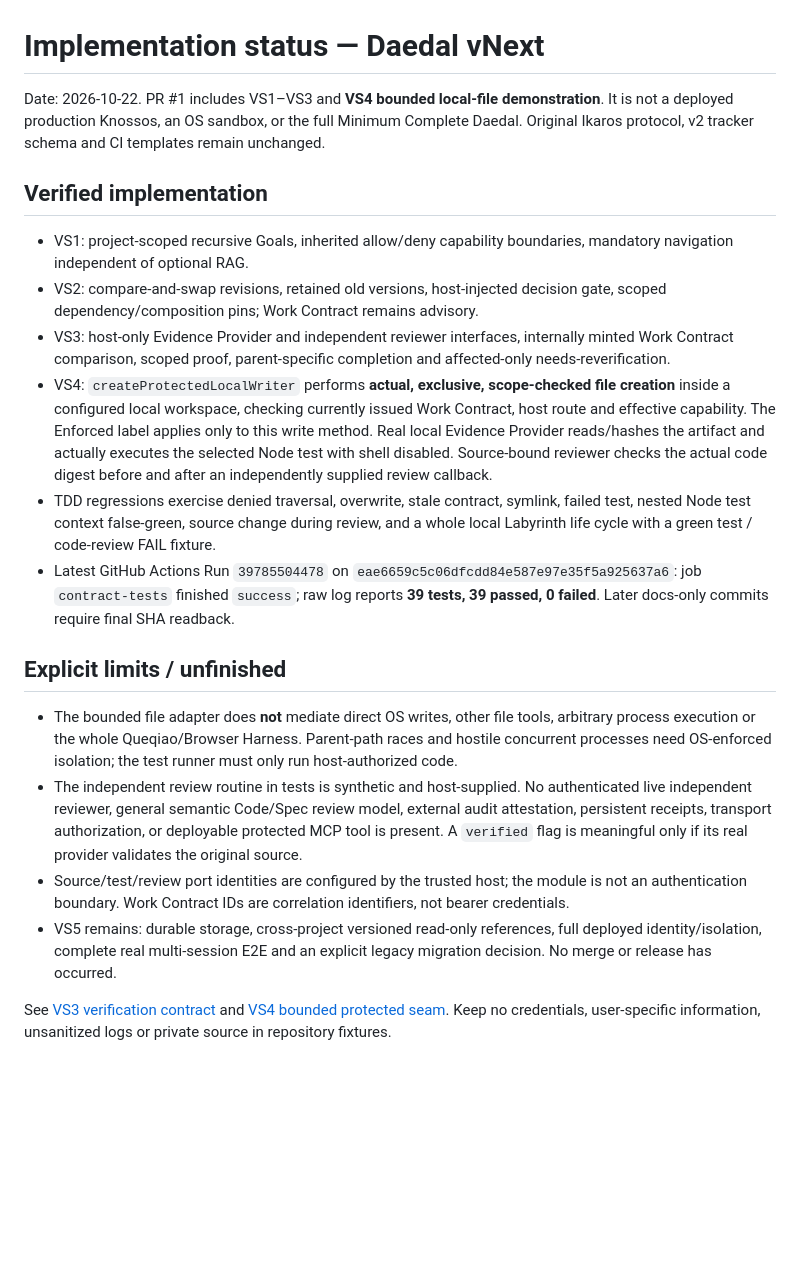
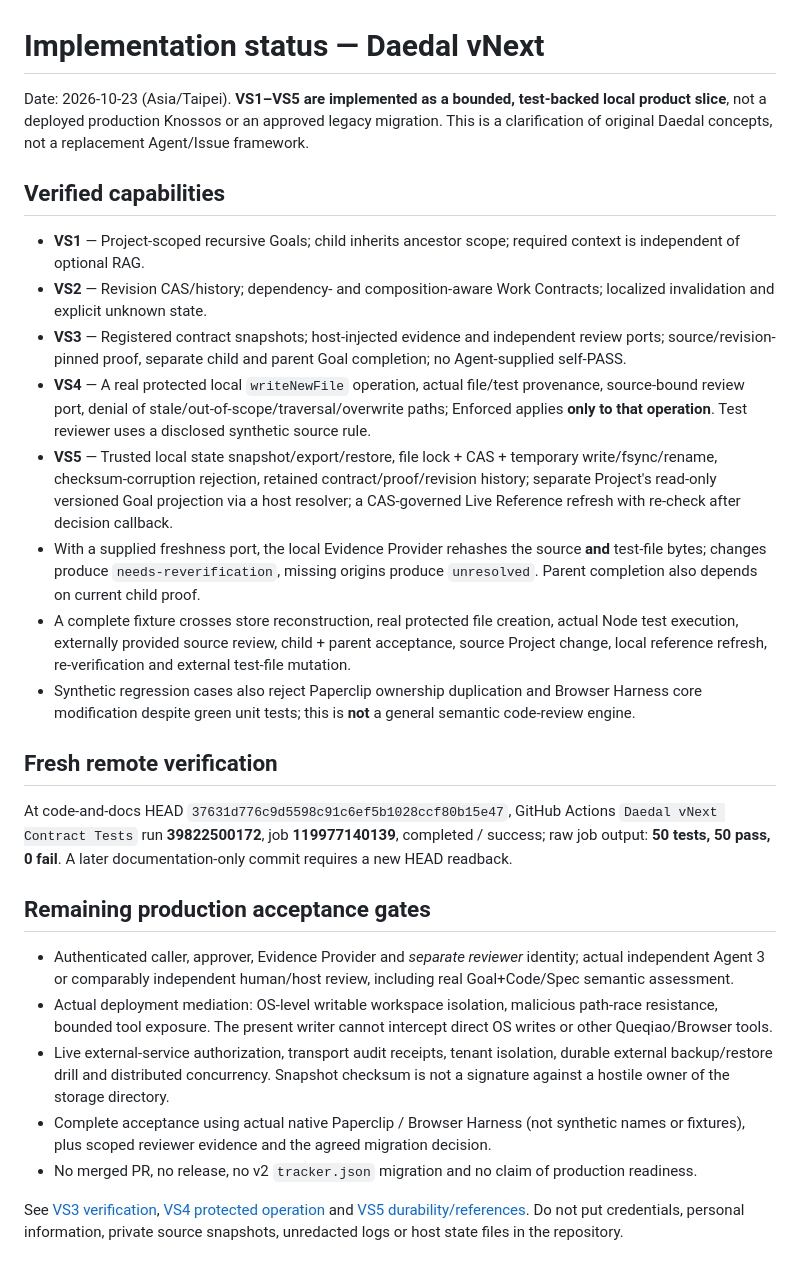
Before and after one commit to tibame201020/Daedal, a Markdown page: docs/vnext/IMPLEMENTATION_STATUS.md, the part around the change. Rendered like a GitHub page; blank space fills up the shorter version.

Commit message:
docs(vnext): record measured VS5 result and remaining production gates

```diff
--- a/docs/vnext/IMPLEMENTATION_STATUS.md
+++ b/docs/vnext/IMPLEMENTATION_STATUS.md
@@ -1,21 +1,28 @@
 # Implementation status — Daedal vNext
 
-Date: 2026-10-22. PR #1 includes VS1–VS3 and **VS4 bounded local-file demonstration**. It is not a deployed production Knossos, an OS sandbox, or the full Minimum Complete Daedal. Original Ikaros protocol, v2 tracker schema and CI templates remain unchanged.
+Date: 2026-10-23 (Asia/Taipei). **VS1–VS5 are implemented as a bounded, test-backed local product slice**, not a deployed production Knossos or an approved legacy migration. This is a clarification of original Daedal concepts, not a replacement Agent/Issue framework.
 
-## Verified implementation
+## Verified capabilities
 
-- VS1: project-scoped recursive Goals, inherited allow/deny capability boundaries, mandatory navigation independent of optional RAG.
-- VS2: compare-and-swap revisions, retained old versions, host-injected decision gate, scoped dependency/composition pins; Work Contract remains advisory.
-- VS3: host-only Evidence Provider and independent reviewer interfaces, internally minted Work Contract comparison, scoped proof, parent-specific completion and affected-only needs-reverification.
-- VS4: `createProtectedLocalWriter` performs **actual, exclusive, scope-checked file creation** inside a configured local workspace, checking currently issued Work Contract, host route and effective capability. The Enforced label applies only to this write method. Real local Evidence Provider reads/hashes the artifact and actually executes the selected Node test with shell disabled. Source-bound reviewer checks the actual code digest before and after an independently supplied review callback.
-- TDD regressions exercise denied traversal, overwrite, stale contract, symlink, failed test, nested Node test context false-green, source change during review, and a whole local Labyrinth life cycle with a green test / code-review FAIL fixture.
-- Latest GitHub Actions Run `39785504478` on `eae6659c5c06dfcdd84e587e97e35f5a925637a6`: job `contract-tests` finished `success`; raw log reports **39 tests, 39 passed, 0 failed**. Later docs-only commits require final SHA readback.
+- **VS1** — Project-scoped recursive Goals; child inherits ancestor scope; required context is independent of optional RAG.
+- **VS2** — Revision CAS/history; dependency- and composition-aware Work Contracts; localized invalidation and explicit unknown state.
+- **VS3** — Registered contract snapshots; host-injected evidence and independent review ports; source/revision-pinned proof, separate child and parent Goal completion; no Agent-supplied self-PASS.
+- **VS4** — A real protected local `writeNewFile` operation, actual file/test provenance, source-bound review port, denial of stale/out-of-scope/traversal/overwrite paths; Enforced applies **only to that operation**. Test reviewer uses a disclosed synthetic source rule.
+- **VS5** — Trusted local state snapshot/export/restore, file lock + CAS + temporary write/fsync/rename, checksum-corruption rejection, retained contract/proof/revision history; separate Project's read-only versioned Goal projection via a host resolver; a CAS-governed Live Reference refresh with re-check after decision callback.
+- With a supplied freshness port, the local Evidence Provider rehashes the source **and** test-file bytes; changes produce `needs-reverification`, missing origins produce `unresolved`. Parent completion also depends on current child proof.
+- A complete fixture crosses store reconstruction, real protected file creation, actual Node test execution, externally provided source review, child + parent acceptance, source Project change, local reference refresh, re-verification and external test-file mutation.
+- Synthetic regression cases also reject Paperclip ownership duplication and Browser Harness core modification despite green unit tests; this is **not** a general semantic code-review engine.
 
-## Explicit limits / unfinished
+## Fresh remote verification
 
-- The bounded file adapter does **not** mediate direct OS writes, other file tools, arbitrary process execution or the whole Queqiao/Browser Harness. Parent-path races and hostile concurrent processes need OS-enforced isolation; the test runner must only run host-authorized code.
-- The independent review routine in tests is synthetic and host-supplied. No authenticated live independent reviewer, general semantic Code/Spec review model, external audit attestation, persistent receipts, transport authorization, or deployable protected MCP tool is present. A `verified` flag is meaningful only if its real provider validates the original source.
-- Source/test/review port identities are configured by the trusted host; the module is not an authentication boundary. Work Contract IDs are correlation identifiers, not bearer credentials.
-- VS5 remains: durable storage, cross-project versioned read-only references, full deployed identity/isolation, complete real multi-session E2E and an explicit legacy migration decision. No merge or release has occurred.
+At code-and-docs HEAD `37631d776c9d5598c91c6ef5b1028ccf80b15e47`, GitHub Actions `Daedal vNext Contract Tests` run **39822500172**, job **119977140139**, completed / success; raw job output: **50 tests, 50 pass, 0 fail**. A later documentation-only commit requires a new HEAD readback.
 
-See [VS3 verification contract](VERIFICATION_CONTRACT.md) and [VS4 bounded protected seam](PROTECTED_LOCAL_SEAM.md). Keep no credentials, user-specific information, unsanitized logs or private source in repository fixtures.
+## Remaining production acceptance gates
+
+- Authenticated caller, approver, Evidence Provider and *separate reviewer* identity; actual independent Agent 3 or comparably independent human/host review, including real Goal+Code/Spec semantic assessment.
+- Actual deployment mediation: OS-level writable workspace isolation, malicious path-race resistance, bounded tool exposure. The present writer cannot intercept direct OS writes or other Queqiao/Browser tools.
+- Live external-service authorization, transport audit receipts, tenant isolation, durable external backup/restore drill and distributed concurrency. Snapshot checksum is not a signature against a hostile owner of the storage directory.
+- Complete acceptance using actual native Paperclip / Browser Harness (not synthetic names or fixtures), plus scoped reviewer evidence and the agreed migration decision.
+- No merged PR, no release, no v2 `tracker.json` migration and no claim of production readiness.
+
+See [VS3 verification](VERIFICATION_CONTRACT.md), [VS4 protected operation](PROTECTED_LOCAL_SEAM.md) and [VS5 durability/references](DURABILITY_AND_REFERENCES.md). Do not put credentials, personal information, private source snapshots, unredacted logs or host state files in the repository.
```
